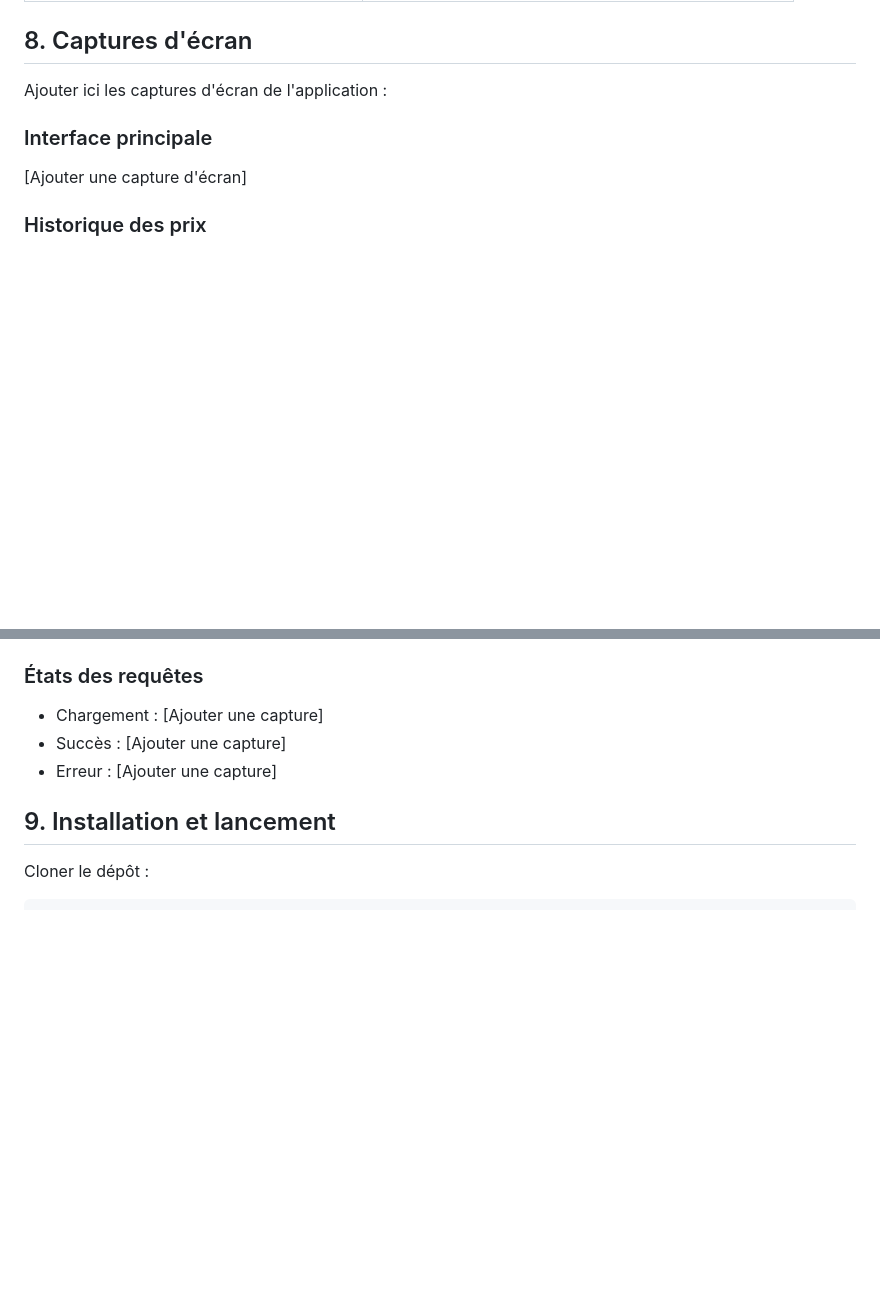
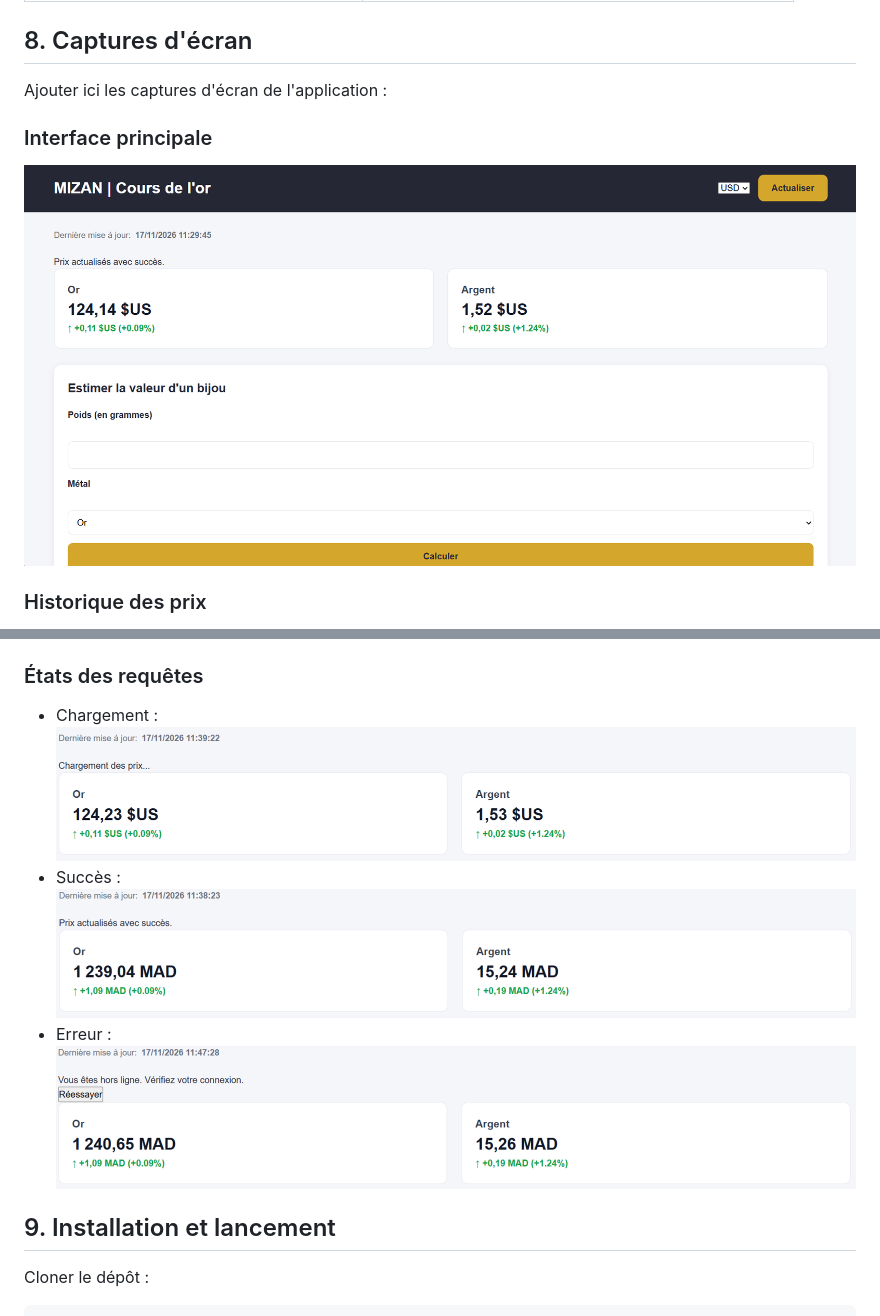
Before and after one commit to amajjoute/mizan, a Markdown page: README.md, 2 parts joined by grey strips. Drawn GitHub-style; pictures changed too: img/chargement.png (added), img/error.png (added), img/interface_principal.png (added); blank space fills up the shorter version.

```diff
--- a/README.md
+++ b/README.md
@@ -152,6 +152,6 @@ Les erreurs sont ensuite traduites en messages compréhensibles pour l'utilisate
 Ajouter ici les captures d'écran de l'application :
 
 ### Interface principale
-[Ajouter une capture d'écran]
+![Dashboard](img/interface_principal.png)
 
 ### Historique des prix
@@ -162,9 +162,9 @@ Ajouter ici les captures d'écran de l'application :
 
 ### États des requêtes
 
-- Chargement : [Ajouter une capture]
-- Succès : [Ajouter une capture]
-- Erreur : [Ajouter une capture]
+- Chargement : ![Loading](img/chargement.png)
+- Succès : ![Success](img/success.png)
+- Erreur : ![Error](img/error.png)
 
 ## 9. Installation et lancement
 
```
Also changed, not shown: other parts of README.md (+2 -2 lines), img/estimateur_bijou.png (added), img/historique_prix.png (added), 2 other files.
